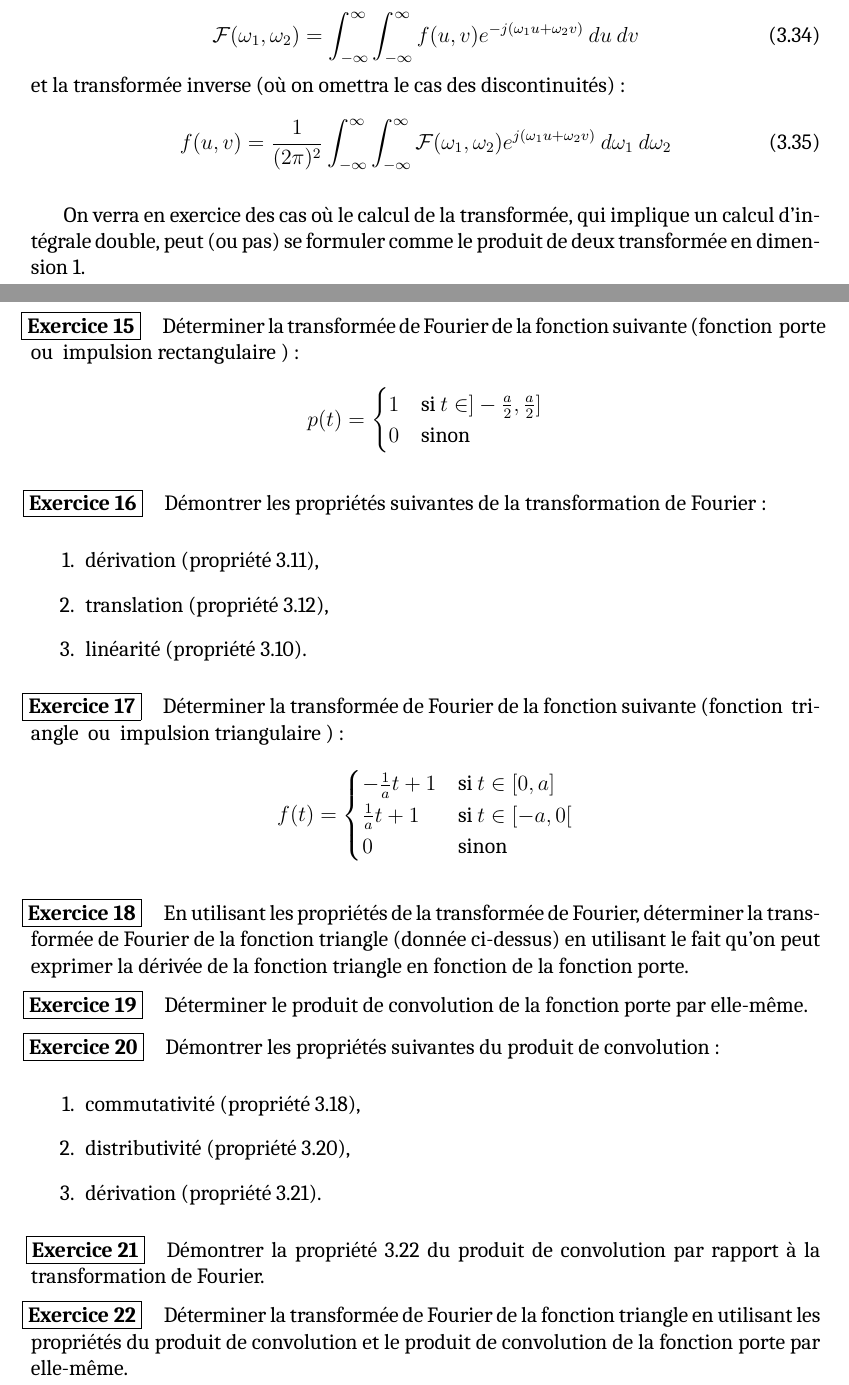
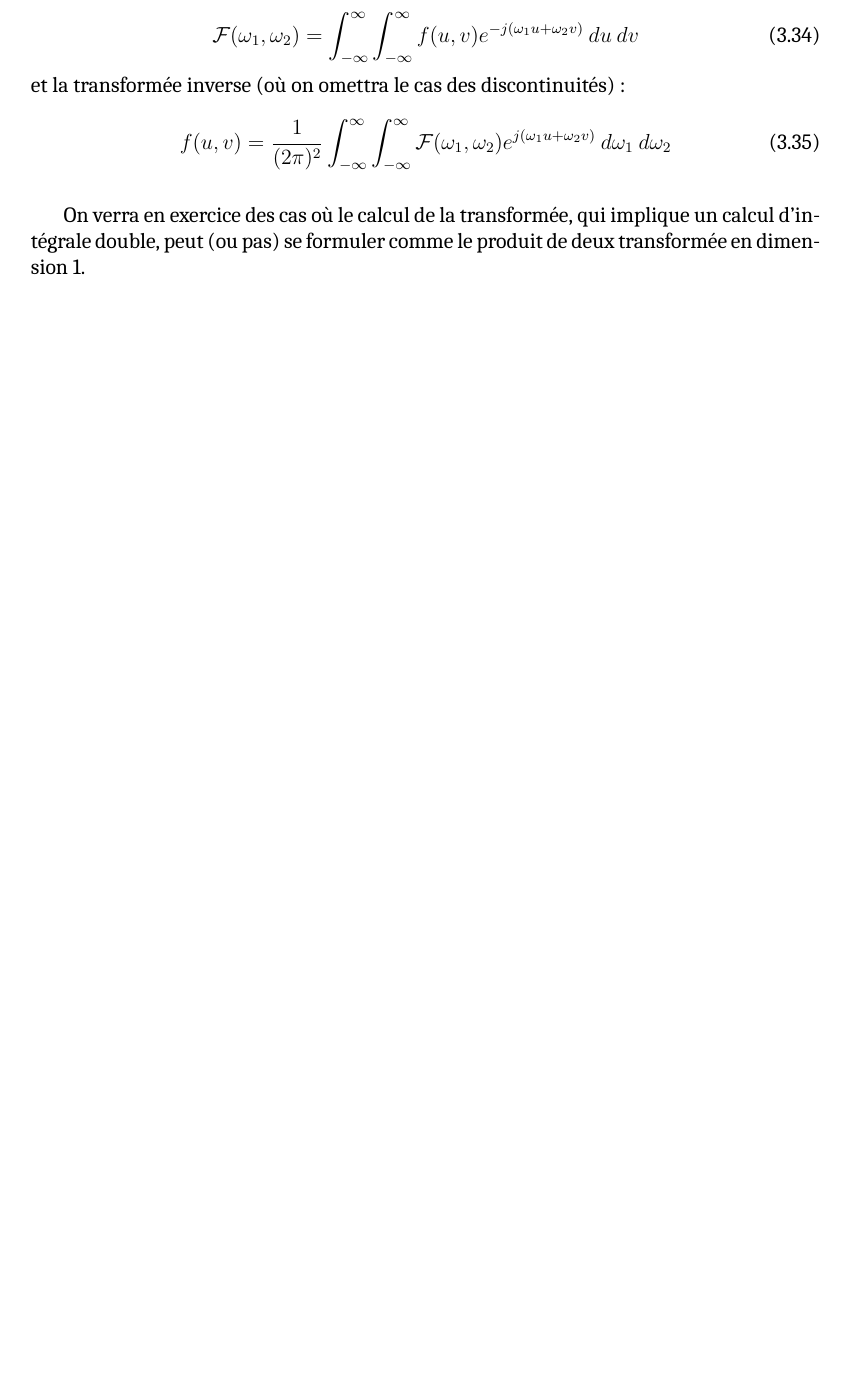
Before and after one commit to marcgelgon/fourierINFO3, a LaTeX document (fourier.tex): two parts of pages 40 and 41 of 42 before the commit and part of page 40 of 41 after it, the two joined at a grey line, cut so that both start at the same text, the shorter picture padded with empty space. Compiled offline with XeLaTeX; a missing font is replaced by an installed copy or a similar font.

Commit message:
remise au propre

```diff
--- a/fourier.tex
+++ b/fourier.tex
@@ -66,12 +62,9 @@
 \usepackage{float}
 
 
+%\usepackage{hyperref} % ça serait bien de le remettre pour rendre la table des matières navigable
 
-
-
-%\usepackage{hyperref}
-
-\theoremstyle{plain} %\part{title}
+\theoremstyle{plain}
 \theoremstyle{definition}
 \newtheorem{definition}{Définition}[section]
 \newtheorem{example}{Exemple}[section]
@@ -159,12 +143,6 @@ Dernière compilation : \today
 \end{titlepage}
 
 \tableofcontents
-%\listoffigures
-%\bibliographystyle{agsm}
-%\bibliography{biblio}
-
-%%%%%%%%%%%%%%%%%%%%%%%%%%%%%%%%%%%%%%%%%%%%%%%%%%%%%%%%%%%%%%%%%%%%%
-%\pagebreak
 
 \include{intuitions}
 \include{cours_series}
@@ -173,62 +152 @@ Dernière compilation : \today
 
-\exercice
-%
-Déterminer la transformée de Fourier de la fonction suivante (fonction
-{ porte } ou { impulsion rectangulaire }) :
-%
-\begin{equation*}
-p(t) =
-\begin{cases}
-1 & \mbox{si } t \in ] - \frac{a}{2},\frac a 2 ]\\
-0 & \mbox{sinon}
-\end{cases}
-\end{equation*}
-
-\exercice
-%
-Démontrer les propriétés suivantes de la transformation de Fourier :
-\begin{enumerate}
-\item dérivation (propriété~\ref{transfo-derivation}),
-\item translation (propriété~\ref{transfo-translation}),
-\item linéarité (propriété~\ref{transfo-linearite}).
-\end{enumerate}
-
-\exercice Déterminer la transformée de Fourier de la fonction suivante
-(fonction { triangle } ou { impulsion triangulaire }) :
-%
-\begin{equation*}
-f(t) =
-\begin{cases}
--\frac 1 a  t + 1 & \mbox{si } t \in [ 0, a ]\\
-\frac 1 a  t + 1 & \mbox{si } t \in [ -a, 0 [\\
-0 & \mbox{sinon}
-\end{cases}
-\end{equation*}
-
-
-\exercice En utilisant les propriétés de la transformée de Fourier,
-déterminer la transformée de Fourier de la fonction triangle (donnée
-ci-dessus) en utilisant le fait qu'on peut exprimer la dérivée de la
-fonction triangle en fonction de la fonction porte.
-
-
-\exercice \label{convol-porte} Déterminer le produit de convolution de la fonction porte
-par elle-même.
-
-\exercice
-Démontrer les propriétés suivantes du produit de convolution :
-\begin{enumerate}
-
-\item commutativité (propriété~\ref{convolution-commut}),
-
-\item distributivité (propriété~\ref{convolution-distrib}),
-
-\item dérivation (propriété~\ref{convolution-derivation}).
-
-\end{enumerate}
-
-\exercice Démontrer la propriété~\ref{convol_transfo1} du produit de convolution par rapport à la transformation de Fourier.
-
-\exercice Déterminer la transformée de Fourier de la fonction triangle
-en utilisant les propriétés du produit de convolution et le produit
-de convolution de la fonction porte par elle-même.
@@ -248,5 +153,5 @@ f(x,y) =
-$$f(t) = e^{-\pi t^2}$$
-
+% on laisse tomber ? Un peu dommage mais on doit faire des choix
+% on peut le remettre si on gagne du temps ailleurs
 %\include{temps_frequence}
 
 \end{document}
```
Also changed, not shown: fourier.tex (41 more changed lines).
